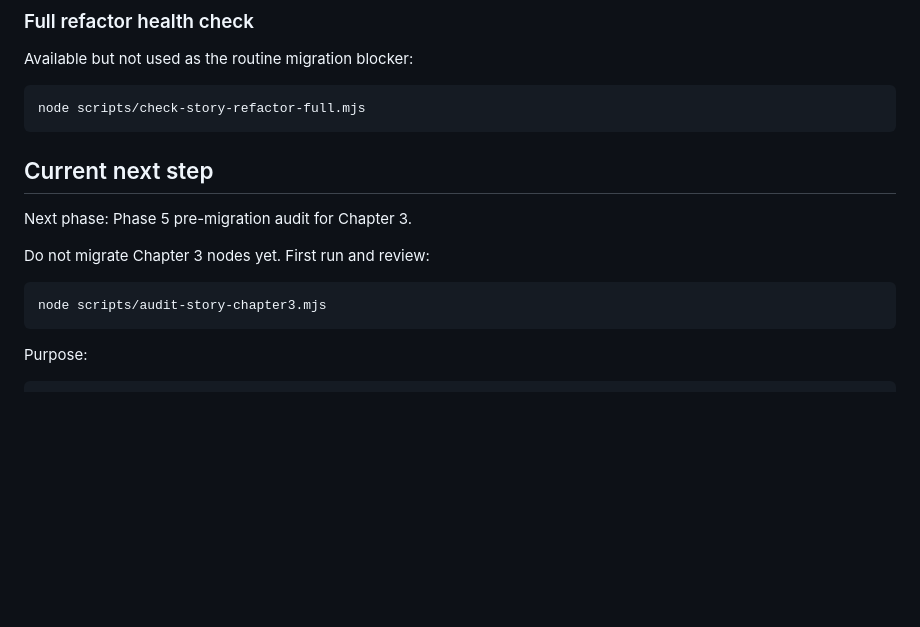
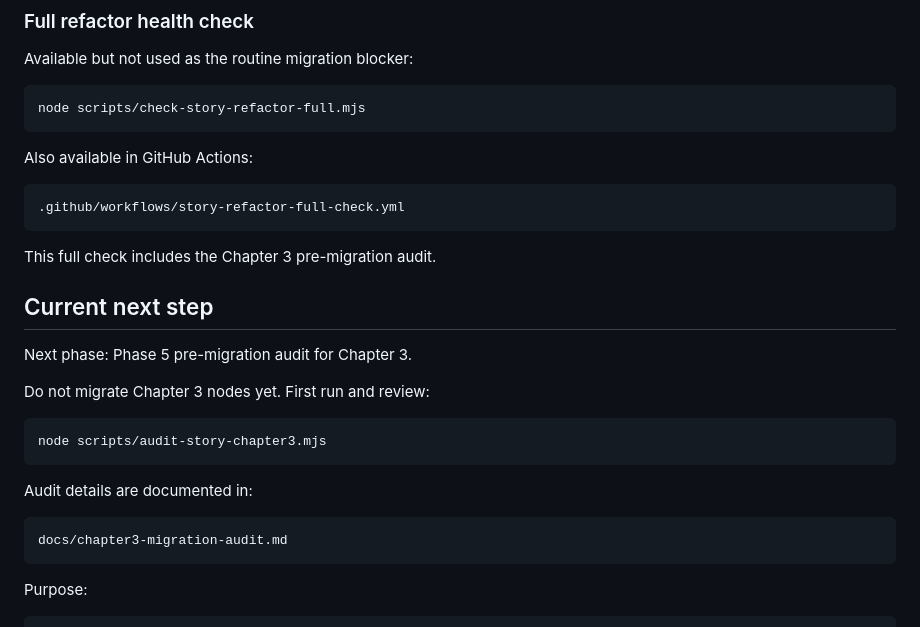
Before and after one commit to Moebyte/mist-locked-trail, a Markdown page: docs/v1-refactor-progress.md, the part around the change. Rendered like a GitHub page; blank space fills up the shorter version.

Commit message:
Link chapter 3 audit workflow in progress checkpoint

````diff
--- a/docs/v1-refactor-progress.md
+++ b/docs/v1-refactor-progress.md
@@ -155,6 +155,14 @@ Available but not used as the routine migration blocker:
 node scripts/check-story-refactor-full.mjs
 ```
 
+Also available in GitHub Actions:
+
+```text
+.github/workflows/story-refactor-full-check.yml
+```
+
+This full check includes the Chapter 3 pre-migration audit.
+
 ## Current next step
 
 Next phase: Phase 5 pre-migration audit for Chapter 3.
@@ -163,6 +171,12 @@ Do not migrate Chapter 3 nodes yet. First run and review:
 
 ```bash
 node scripts/audit-story-chapter3.mjs
+```
+
+Audit details are documented in:
+
+```text
+docs/chapter3-migration-audit.md
 ```
 
 Purpose:
````
